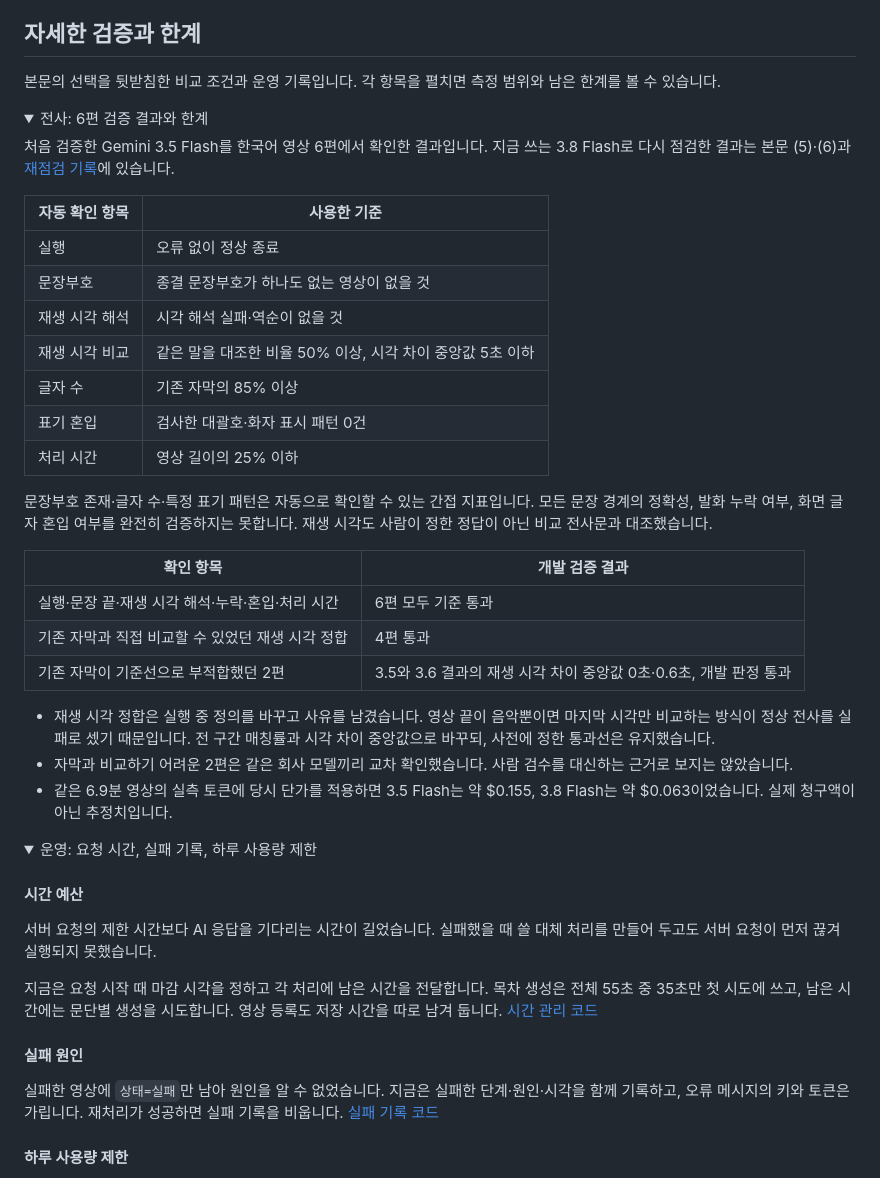
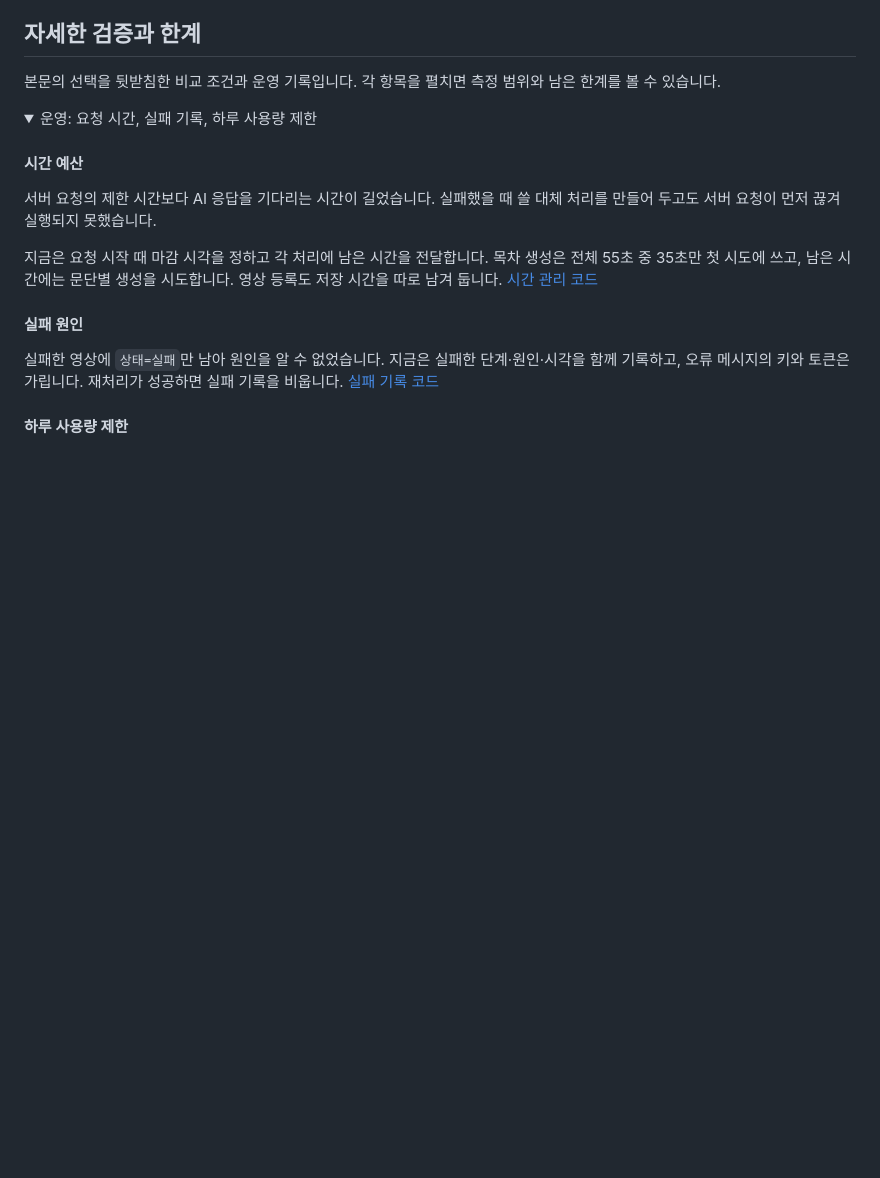
Before and after one commit to 7inug1/digestube, a Markdown page: README.md, the part around the change. GitHub-like rendering; folded sections open; blank space fills up the shorter version.

Commit message:
docs: 자세한 검증에서 이전 모델(3.5 Flash) 전사 검증 블록 삭제 (#22)
문제
- 펼침 블록이 이전 모델 3.5 Flash 결과라, 3.8 기준으로 정리한 본문과 맞지 않음

변경
- '전사: 6편 검증 결과와 한계' 블록 삭제(3.8 결과는 본문 (5)~(7)에 있음)

```diff
--- a/README.md
+++ b/README.md
@@ -242,35 +242,6 @@ Gemini API는 [유튜브 주소를 입력으로 받아](https://ai.google.dev/ge
 본문의 선택을 뒷받침한 비교 조건과 운영 기록입니다. 각 항목을 펼치면 측정 범위와 남은 한계를 볼 수 있습니다.
 
 <details>
-<summary>전사: 6편 검증 결과와 한계</summary>
-
-처음 검증한 Gemini 3.5 Flash를 한국어 영상 6편에서 확인한 결과입니다. 지금 쓰는 3.8 Flash로 다시 점검한 결과는 본문 (5)·(6)과 [재점검 기록](notes/38-recheck-3.8-flash.md)에 있습니다.
-
-| 자동 확인 항목 | 사용한 기준 |
-|---|---|
-| 실행 | 오류 없이 정상 종료 |
-| 문장부호 | 종결 문장부호가 하나도 없는 영상이 없을 것 |
-| 재생 시각 해석 | 시각 해석 실패·역순이 없을 것 |
-| 재생 시각 비교 | 같은 말을 대조한 비율 50% 이상, 시각 차이 중앙값 5초 이하 |
-| 글자 수 | 기존 자막의 85% 이상 |
-| 표기 혼입 | 검사한 대괄호·화자 표시 패턴 0건 |
-| 처리 시간 | 영상 길이의 25% 이하 |
-
-문장부호 존재·글자 수·특정 표기 패턴은 자동으로 확인할 수 있는 간접 지표입니다. 모든 문장 경계의 정확성, 발화 누락 여부, 화면 글자 혼입 여부를 완전히 검증하지는 못합니다. 재생 시각도 사람이 정한 정답이 아닌 비교 전사문과 대조했습니다.
-
-| 확인 항목 | 개발 검증 결과 |
-|---|---|
-| 실행·문장 끝·재생 시각 해석·누락·혼입·처리 시간 | 6편 모두 기준 통과 |
-| 기존 자막과 직접 비교할 수 있었던 재생 시각 정합 | 4편 통과 |
-| 기존 자막이 기준선으로 부적합했던 2편 | 3.5와 3.6 결과의 재생 시각 차이 중앙값 0초·0.6초, 개발 판정 통과 |
-
-- 재생 시각 정합은 실행 중 정의를 바꾸고 사유를 남겼습니다. 영상 끝이 음악뿐이면 마지막 시각만 비교하는 방식이 정상 전사를 실패로 셌기 때문입니다. 전 구간 매칭률과 시각 차이 중앙값으로 바꾸되, 사전에 정한 통과선은 유지했습니다.
-- 자막과 비교하기 어려운 2편은 같은 회사 모델끼리 교차 확인했습니다. 사람 검수를 대신하는 근거로 보지는 않았습니다.
-- 같은 6.9분 영상의 실측 토큰에 당시 단가를 적용하면 3.5 Flash는 약 \$0.155, 3.8 Flash는 약 \$0.063이었습니다. 실제 청구액이 아닌 추정치입니다.
-
-</details>
-
-<details>
 <summary>운영: 요청 시간, 실패 기록, 하루 사용량 제한</summary>
 
 #### 시간 예산 <!-- omit from toc -->
```
